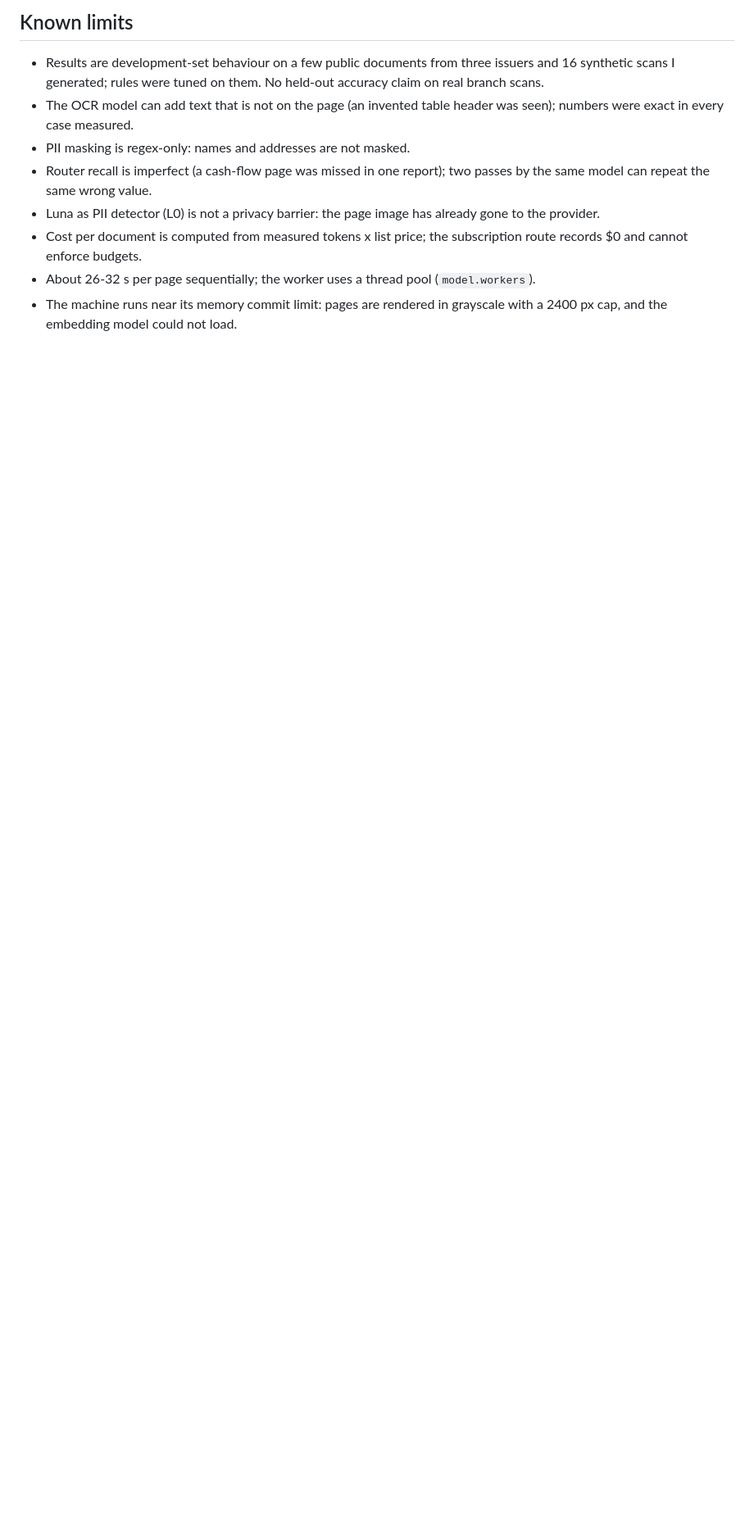
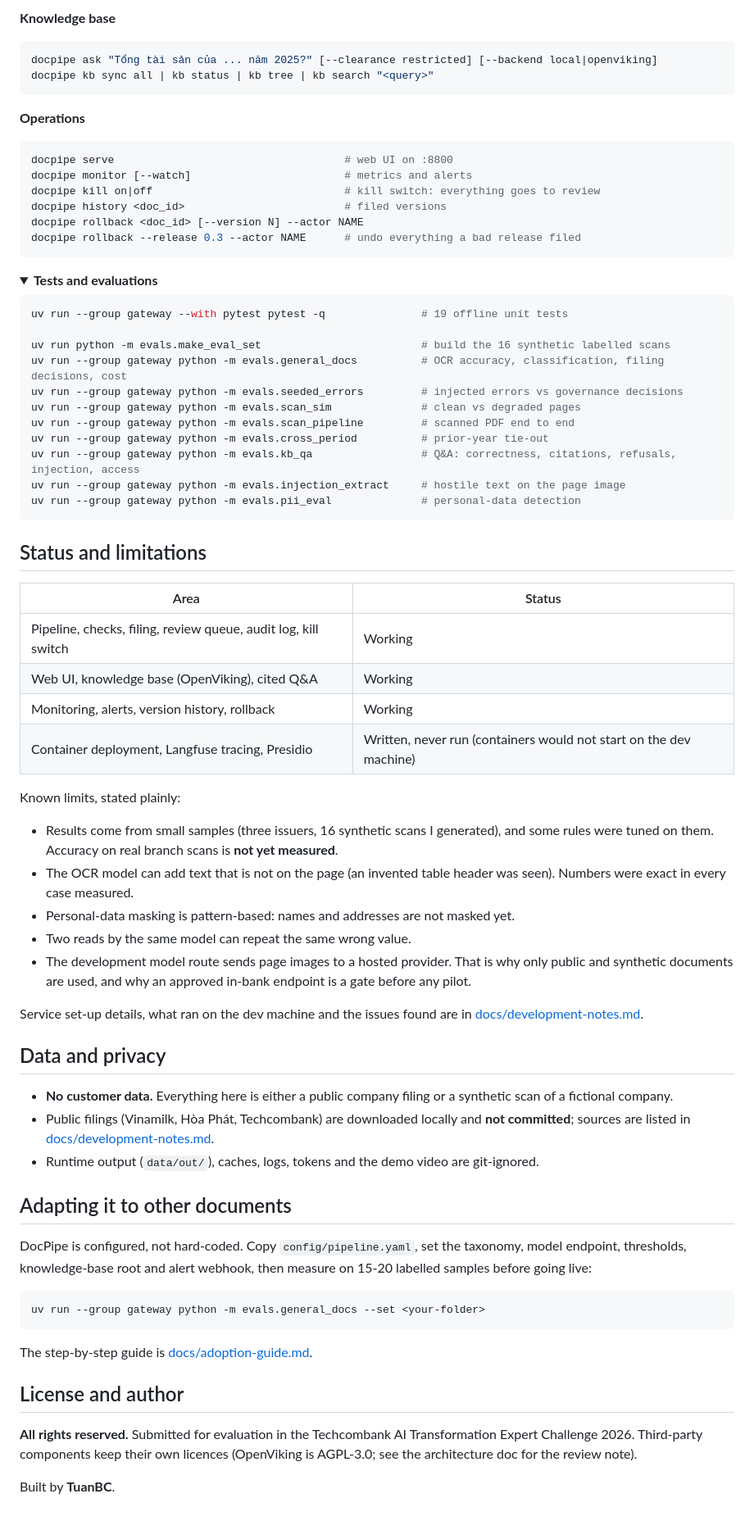
Before and after one commit to TuanBC/DocPipe, a Markdown page: README.md, the part around one of its changes. Shown at 82% size. Drawn GitHub-style; folded sections open; blank space fills up the shorter version.

````diff
--- a/README.md
+++ b/README.md
@@ -118,12 +194,88 @@ uv run --group gateway python -m evals.rate_probe           # concurrency / rate
 ```
 
-## Known limits
+**Knowledge base**
 
-- Results are development-set behaviour on a few public documents from three issuers and 16 synthetic scans I generated; rules were tuned on them. No held-out accuracy claim on real branch scans.
-- The OCR model can add text that is not on the page (an invented table header was seen); numbers were exact in every case measured.
-- PII masking is regex-only: names and addresses are not masked.
-- Router recall is imperfect (a cash-flow page was missed in one report); two passes by the same model can repeat the same wrong value.
-- Luna as PII detector (L0) is not a privacy barrier: the page image has already gone to the provider.
-- Cost per document is computed from measured tokens x list price; the subscription route records $0 and cannot enforce budgets.
-- About 26-32 s per page sequentially; the worker uses a thread pool (`model.workers`).
-- The machine runs near its memory commit limit: pages are rendered in grayscale with a 2400 px cap, and the embedding model could not load.
+```bash
+docpipe ask "Tổng tài sản của ... năm 2025?" [--clearance restricted] [--backend local|openviking]
+docpipe kb sync all | kb status | kb tree | kb search "<query>"
+```
+
+**Operations**
+
+```bash
+docpipe serve                                    # web UI on :8800
+docpipe monitor [--watch]                        # metrics and alerts
+docpipe kill on|off                              # kill switch: everything goes to review
+docpipe history <doc_id>                         # filed versions
+docpipe rollback <doc_id> [--version N] --actor NAME
+docpipe rollback --release 0.3 --actor NAME      # undo everything a bad release filed
+```
+
+</details>
+
+<details>
+<summary><b>Tests and evaluations</b></summary>
+
+```bash
+uv run --group gateway --with pytest pytest -q               # 19 offline unit tests
+
+uv run python -m evals.make_eval_set                         # build the 16 synthetic labelled scans
+uv run --group gateway python -m evals.general_docs          # OCR accuracy, classification, filing decisions, cost
+uv run --group gateway python -m evals.seeded_errors         # injected errors vs governance decisions
+uv run --group gateway python -m evals.scan_sim              # clean vs degraded pages
+uv run --group gateway python -m evals.scan_pipeline         # scanned PDF end to end
+uv run --group gateway python -m evals.cross_period          # prior-year tie-out
+uv run --group gateway python -m evals.kb_qa                 # Q&A: correctness, citations, refusals, injection, access
+uv run --group gateway python -m evals.injection_extract     # hostile text on the page image
+uv run --group gateway python -m evals.pii_eval              # personal-data detection
+```
+
+</details>
+
+## Status and limitations
+
+| Area | Status |
+|---|---|
+| Pipeline, checks, filing, review queue, audit log, kill switch | Working |
+| Web UI, knowledge base (OpenViking), cited Q&A | Working |
+| Monitoring, alerts, version history, rollback | Working |
+| Container deployment, Langfuse tracing, Presidio | Written, never run (containers would not start on the dev machine) |
+
+Known limits, stated plainly:
+
+- Results come from small samples (three issuers, 16 synthetic scans I generated), and some rules were tuned on them.
+  Accuracy on real branch scans is **not yet measured**.
+- The OCR model can add text that is not on the page (an invented table header was seen). Numbers were exact in every
+  case measured.
+- Personal-data masking is pattern-based: names and addresses are not masked yet.
+- Two reads by the same model can repeat the same wrong value.
+- The development model route sends page images to a hosted provider. That is why only public and synthetic documents
+  are used, and why an approved in-bank endpoint is a gate before any pilot.
+
+Service set-up details, what ran on the dev machine and the issues found are in
+[docs/development-notes.md](docs/development-notes.md).
+
+## Data and privacy
+
+- **No customer data.** Everything here is either a public company filing or a synthetic scan of a fictional company.
+- Public filings (Vinamilk, Hòa Phát, Techcombank) are downloaded locally and **not committed**; sources are listed in
+  [docs/development-notes.md](docs/development-notes.md#public-test-documents).
+- Runtime output (`data/out/`), caches, logs, tokens and the demo video are git-ignored.
+
+## Adapting it to other documents
+
+DocPipe is configured, not hard-coded. Copy `config/pipeline.yaml`, set the taxonomy, model endpoint, thresholds,
+knowledge-base root and alert webhook, then measure on 15-20 labelled samples before going live:
+
+```bash
+uv run --group gateway python -m evals.general_docs --set <your-folder>
+```
+
+The step-by-step guide is [docs/adoption-guide.md](docs/adoption-guide.md).
+
+## License and author
+
+**All rights reserved.** Submitted for evaluation in the Techcombank AI Transformation Expert Challenge 2026.
+Third-party components keep their own licences (OpenViking is AGPL-3.0; see the architecture doc for the review note).
+
+Built by **TuanBC**.
````
Also changed, not shown: other parts of README.md (+174 -98 lines), docs/development-notes.md (added, +84 -0 lines), docs/img/ui-library.png (added), docs/img/ui-review.png (added).
